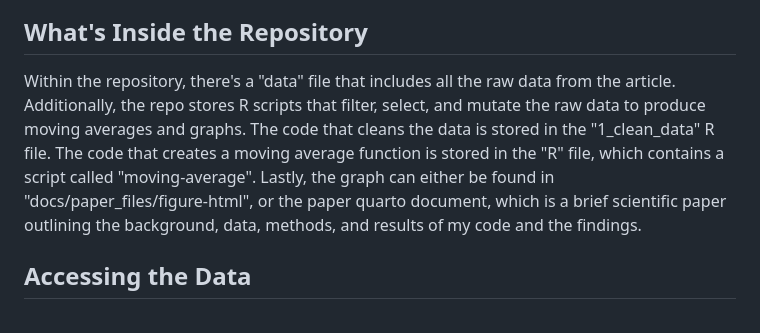
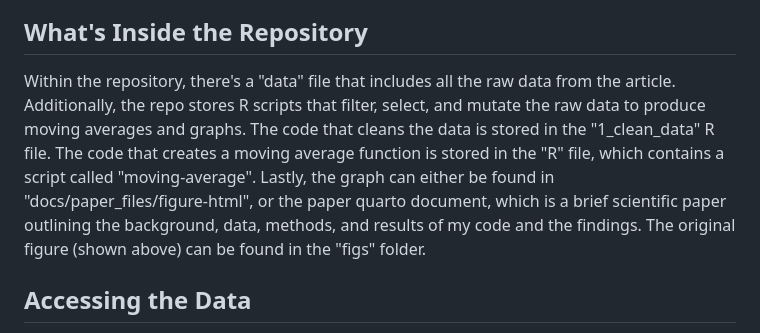
Before and after one commit to kailani-boop/kl214final, a Markdown page: README.md, the part around the change. Rendered like a GitHub page.

Commit message:
final read me

```diff
--- a/README.md
+++ b/README.md
@@ -5,7 +5,7 @@ This repository is meant to house all relevant data files and code that's used t
 ![Figure 3](figs/figure3_og.png)
 
 ## What's Inside the Repository
-Within the repository, there's a "data" file that includes all the raw data from the article. Additionally, the repo stores R scripts that filter, select, and mutate the raw data to produce moving averages and graphs. The code that cleans the data is stored in the "1_clean_data" R file. The code that creates a moving average function is stored in the "R" file, which contains a script called "moving-average". Lastly, the graph can either be found in "docs/paper_files/figure-html", or the paper quarto document, which is a brief scientific paper outlining the background, data, methods, and results of my code and the findings.
+Within the repository, there's a "data" file that includes all the raw data from the article. Additionally, the repo stores R scripts that filter, select, and mutate the raw data to produce moving averages and graphs. The code that cleans the data is stored in the "1_clean_data" R file. The code that creates a moving average function is stored in the "R" file, which contains a script called "moving-average". Lastly, the graph can either be found in "docs/paper_files/figure-html", or the paper quarto document, which is a brief scientific paper outlining the background, data, methods, and results of my code and the findings. The original figure (shown above) can be found in the "figs" folder.
 
 ## Accessing the Data
 To access the raw data files, there's four csv files within the data folder. In the "scratch" folder, there's two R files that contain scratch code that I used in the beginning. Within the "R" file, there's one R function called "moving-average" that calculates the moving average of any given cleaned dataframe. In the "1_clean_data" file, there's code to read the csv data files in, as well as code that cleans and condenses the amount of data the user is working with, calls the moving average function, and binds and pivots the condensed data to a final dataframe. The information from this file was referenced to create a new csv file ("cleaned_data.csv") that's housed in the "output" folder. The "paper" file contains "paper.qmd" which is a short breakdown of background information, data, methods, and results. The file also contains irrelevant files that allow the quarto document to render. The other two folders, "peer-assessment" and "self-assessment" are markdown files of assessments from my peers and myself, as well as other files that allow these markdown files to run.
```
